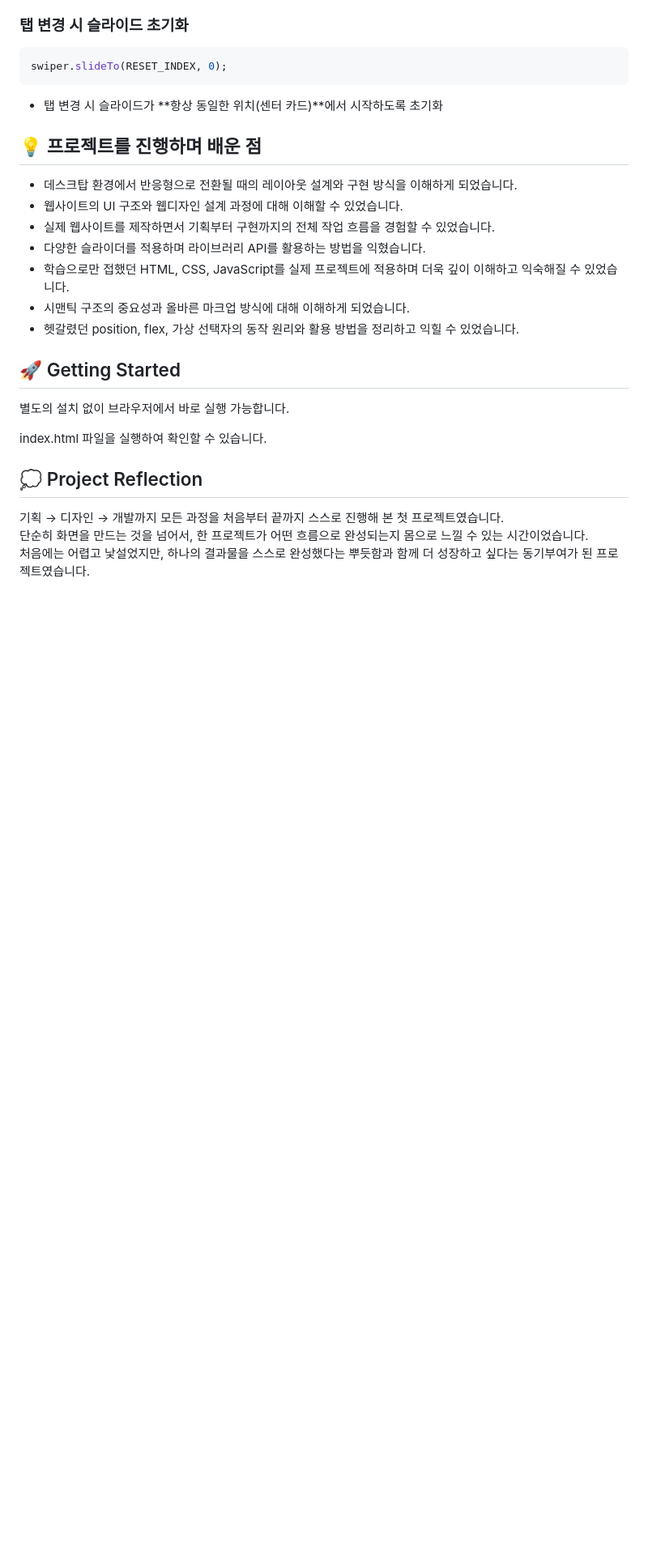
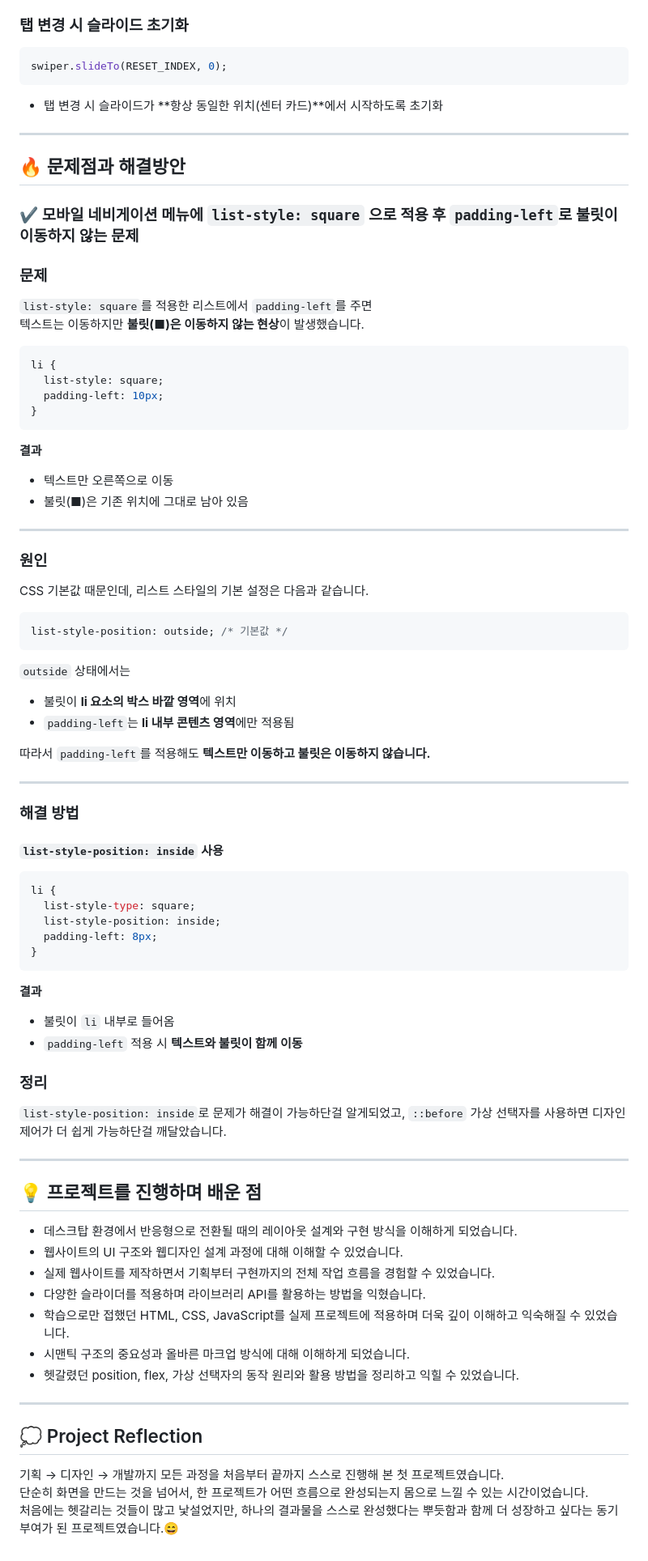
Before and after one commit to myoojin03-a11y/Hwaseong-City-Tourism-and-Culture-Foundation-Renewal-Project, a Markdown page: README.md, the part around one of its changes. Shown at 81% size. Drawn GitHub-style; blank space fills up the shorter version.

````diff
--- a/README.md
+++ b/README.md
@@ -223,6 +251,72 @@ swiper.slideTo(RESET_INDEX, 0);
 - 탭 변경 시 슬라이드가 **항상 동일한 위치(센터 카드)**에서 시작하도록 초기화
 
 
+---
+
+
+## 🔥 문제점과 해결방안
+
+### ✔ 모바일 네비게이션 메뉴에 `list-style: square` 으로 적용 후 `padding-left`로 불릿이 이동하지 않는 문제
+
+### 문제
+`list-style: square`를 적용한 리스트에서 `padding-left`를 주면
+텍스트는 이동하지만 **불릿(■)은 이동하지 않는 현상**이 발생했습니다.
+
+```css
+li {
+  list-style: square;
+  padding-left: 10px;
+}
+```
+
+**결과**
+
+- 텍스트만 오른쪽으로 이동
+- 불릿(■)은 기존 위치에 그대로 남아 있음
+
+---
+
+### 원인
+
+CSS 기본값 때문인데, 리스트 스타일의 기본 설정은 다음과 같습니다.
+
+```css
+list-style-position: outside; /* 기본값 */
+```
+
+`outside` 상태에서는
+
+- 불릿이 **li 요소의 박스 바깥 영역**에 위치
+- `padding-left`는 **li 내부 콘텐츠 영역**에만 적용됨
+
+따라서 `padding-left`를 적용해도 **텍스트만 이동하고 불릿은 이동하지 않습니다.**
+
+---
+
+### 해결 방법
+
+#### `list-style-position: inside` 사용
+
+```css
+li {
+  list-style-type: square;
+  list-style-position: inside;
+  padding-left: 8px;
+}
+```
+
+**결과**
+
+- 불릿이 `li` 내부로 들어옴
+- `padding-left` 적용 시 **텍스트와 불릿이 함께 이동**
+
+### 정리
+`list-style-position: inside`로 문제가 해결이 가능하단걸 알게되었고, `::before` 가상 선택자를 사용하면 디자인 제어가 더 쉽게 가능하단걸 깨달았습니다.
+
+
+---
+
+
 ## 💡 프로젝트를 진행하며 배운 점
 - 데스크탑 환경에서 반응형으로 전환될 때의 레이아웃 설계와 구현 방식을 이해하게 되었습니다.
 - 웹사이트의 UI 구조와 웹디자인 설계 과정에 대해 이해할 수 있었습니다.
@@ -233,13 +327,10 @@ swiper.slideTo(RESET_INDEX, 0);
 - 헷갈렸던 position, flex, 가상 선택자의 동작 원리와 활용 방법을 정리하고 익힐 수 있었습니다.
 
 
+---
 
-## 🚀 Getting Started
-별도의 설치 없이 브라우저에서 바로 실행 가능합니다.
-
-index.html 파일을 실행하여 확인할 수 있습니다.
 
 ## 💭 Project Reflection
 기획 → 디자인 → 개발까지 모든 과정을 처음부터 끝까지 스스로 진행해 본 첫 프로젝트였습니다.
 단순히 화면을 만드는 것을 넘어서, 한 프로젝트가 어떤 흐름으로 완성되는지 몸으로 느낄 수 있는 시간이었습니다.
-처음에는 어렵고 낯설었지만, 하나의 결과물을 스스로 완성했다는 뿌듯함과 함께 더 성장하고 싶다는 동기부여가 된 프로젝트였습니다.
+처음에는 헷갈리는 것들이 많고 낯설었지만, 하나의 결과물을 스스로 완성했다는 뿌듯함과 함께 더 성장하고 싶다는 동기부여가 된 프로젝트였습니다.😄
````
Also changed, not shown: other parts of README.md (+30 -2 lines).
